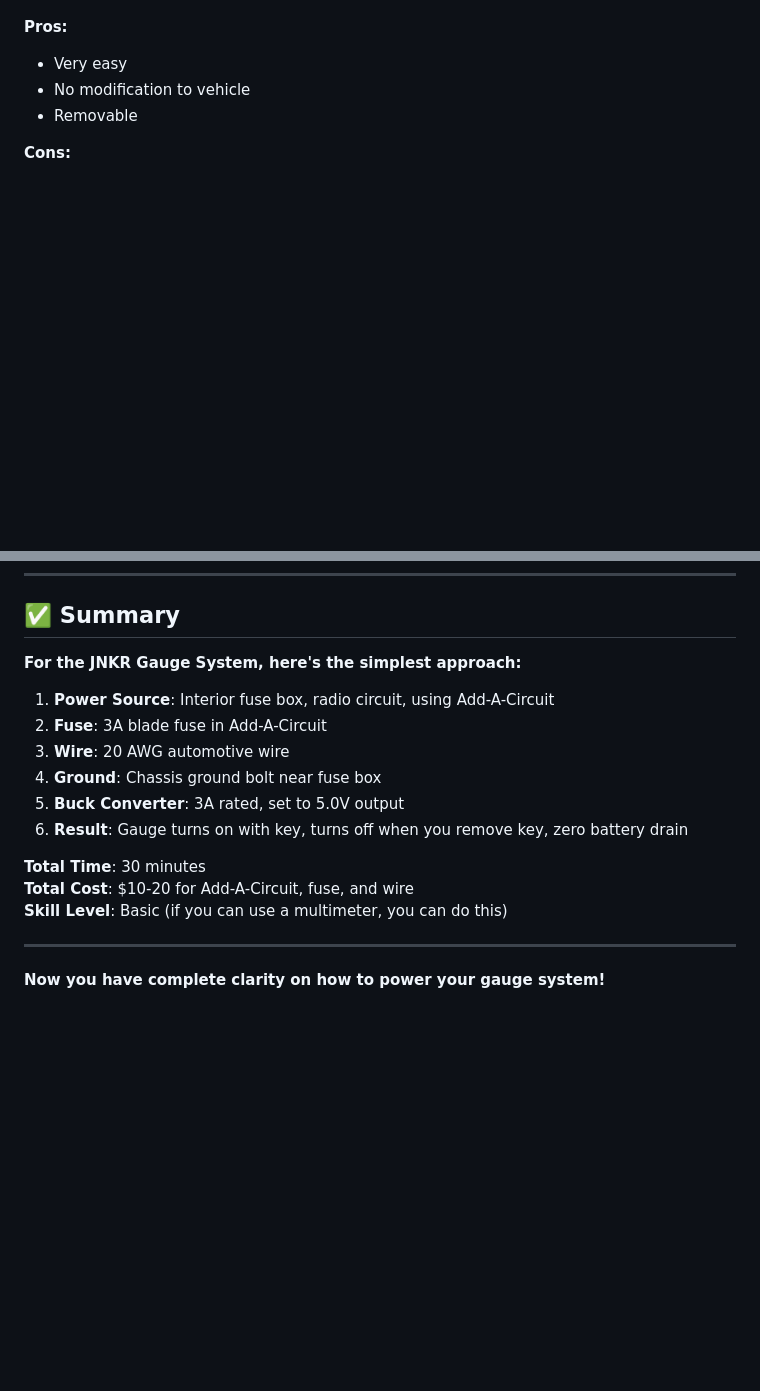
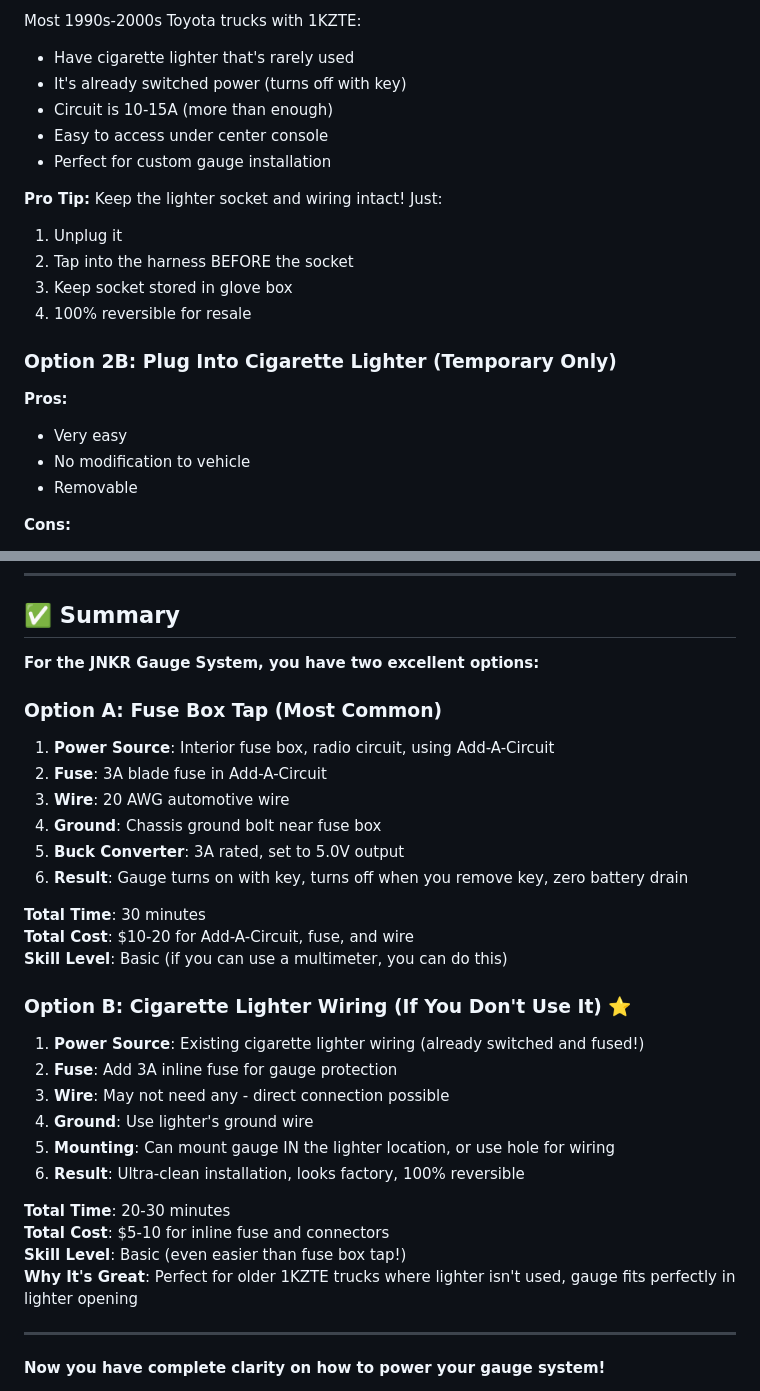
Before and after one commit to connorwhite-online/junkr-obd, a Markdown page: docs/AUTOMOTIVE_POWER.md, 2 parts joined by grey strips. Drawn GitHub-style; blank space fills up the shorter version.

```diff
--- a/docs/AUTOMOTIVE_POWER.md
+++ b/docs/AUTOMOTIVE_POWER.md
@@ -187,3 +266,17 @@ Your vehicle has two types of 12V circuits:
+Most 1990s-2000s Toyota trucks with 1KZTE:
+- Have cigarette lighter that's rarely used
+- It's already switched power (turns off with key)
+- Circuit is 10-15A (more than enough)
+- Easy to access under center console
+- Perfect for custom gauge installation
+
+**Pro Tip:** Keep the lighter socket and wiring intact! Just:
+1. Unplug it
+2. Tap into the harness BEFORE the socket
+3. Keep socket stored in glove box
+4. 100% reversible for resale
+
+### Option 2B: Plug Into Cigarette Lighter (Temporary Only)
 
 **Pros:**
 - Very easy
@@ -927,7 +1052,9 @@ We'll help you figure it out!
 
 ## ✅ Summary
 
-**For the JNKR Gauge System, here's the simplest approach:**
+**For the JNKR Gauge System, you have two excellent options:**
+
+### Option A: Fuse Box Tap (Most Common)
 
 1. **Power Source**: Interior fuse box, radio circuit, using Add-A-Circuit
 2. **Fuse**: 3A blade fuse in Add-A-Circuit
@@ -940,6 +1067,20 @@ We'll help you figure it out!
 **Total Cost**: $10-20 for Add-A-Circuit, fuse, and wire
 **Skill Level**: Basic (if you can use a multimeter, you can do this)
 
+### Option B: Cigarette Lighter Wiring (If You Don't Use It) ⭐
+
+1. **Power Source**: Existing cigarette lighter wiring (already switched and fused!)
+2. **Fuse**: Add 3A inline fuse for gauge protection
+3. **Wire**: May not need any - direct connection possible
+4. **Ground**: Use lighter's ground wire
+5. **Mounting**: Can mount gauge IN the lighter location, or use hole for wiring
+6. **Result**: Ultra-clean installation, looks factory, 100% reversible
+
+**Total Time**: 20-30 minutes
+**Total Cost**: $5-10 for inline fuse and connectors
+**Skill Level**: Basic (even easier than fuse box tap!)
+**Why It's Great**: Perfect for older 1KZTE trucks where lighter isn't used, gauge fits perfectly in lighter opening
+
 ---
 
 **Now you have complete clarity on how to power your gauge system!**
```
Also changed, not shown: other parts of docs/AUTOMOTIVE_POWER.md (+119 -8 lines).
